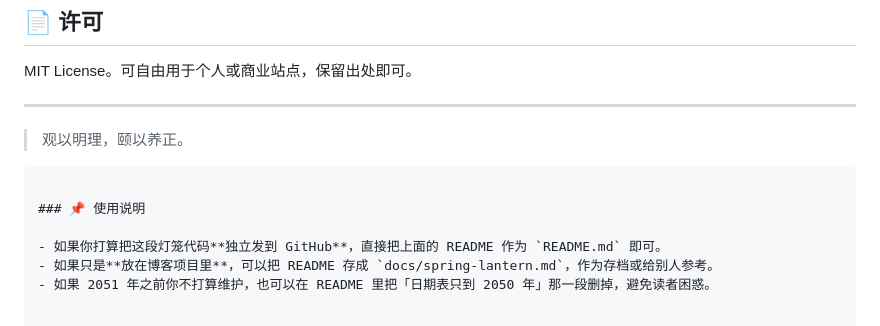
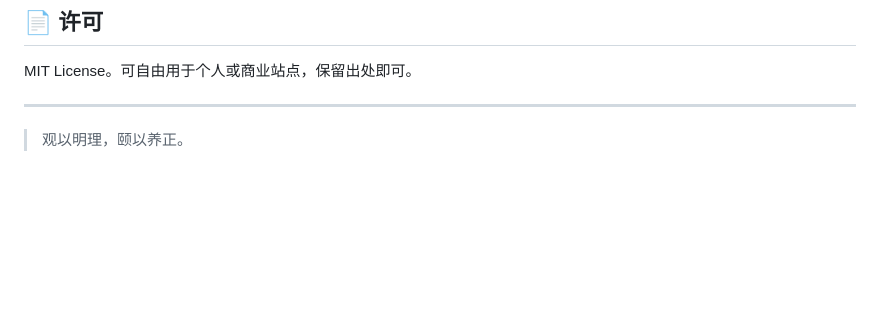
Before and after one commit to acuherb/denglong, a Markdown page: README.md, the part around the change. Rendered like a GitHub page; blank space fills up the shorter version.

Commit message:
Delete usage instructions section
Remove usage instructions from README.

````diff
--- a/README.md
+++ b/README.md
@@ -164,10 +164,3 @@ MIT License。可自由用于个人或商业站点，保留出处即可。
 ---
 
 > 观以明理，颐以养正。
-```
-
-### 📌 使用说明
-
-- 如果你打算把这段灯笼代码**独立发到 GitHub**，直接把上面的 README 作为 `README.md` 即可。
-- 如果只是**放在博客项目里**，可以把 README 存成 `docs/spring-lantern.md`，作为存档或给别人参考。
-- 如果 2051 年之前你不打算维护，也可以在 README 里把「日期表只到 2050 年」那一段删掉，避免读者困惑。
````
